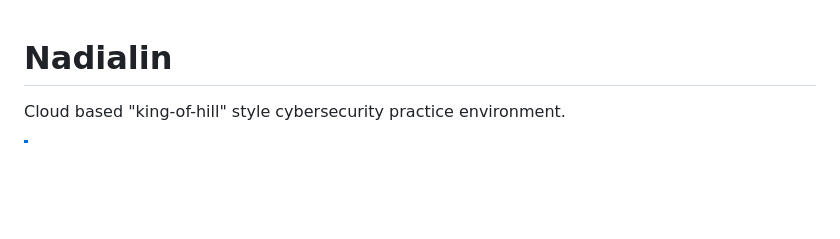
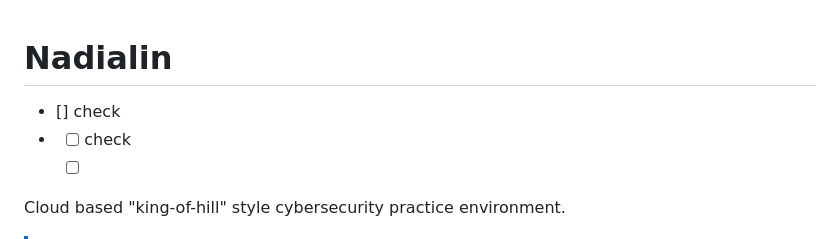
Before and after one commit to kengraf/nadialin, a Markdown page: README.md, the part around the change. Rendered like a GitHub page; blank space fills up the shorter version.

```diff
--- a/README.md
+++ b/README.md
@@ -1,5 +1,7 @@
 # Nadialin
-
+ - [] check
+ - - [ ] check
+   - [ ]
 Cloud based "king-of-hill" style cybersecurity practice environment.
 > [!NOTE]
 > 'nadialin' is Abenaki for 'the hunter'
```
